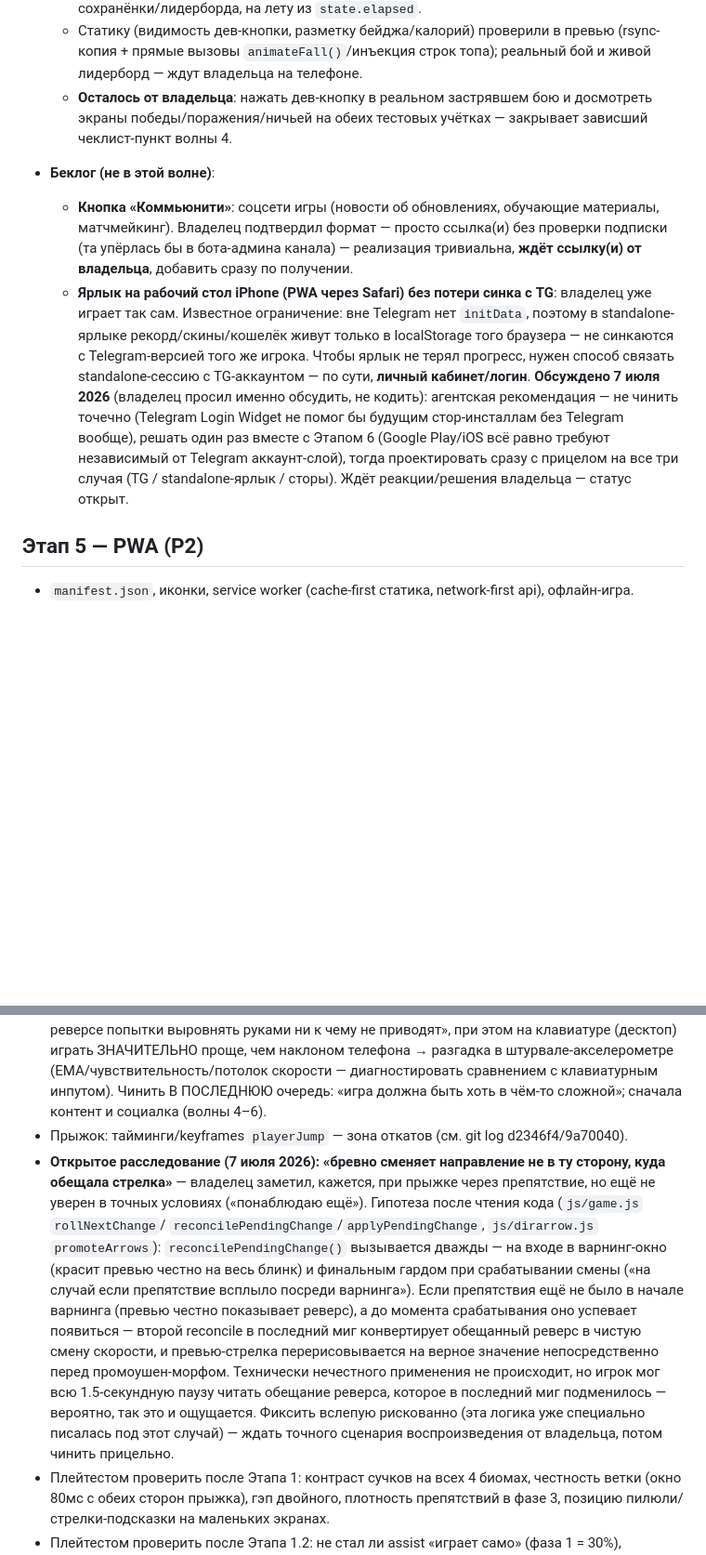
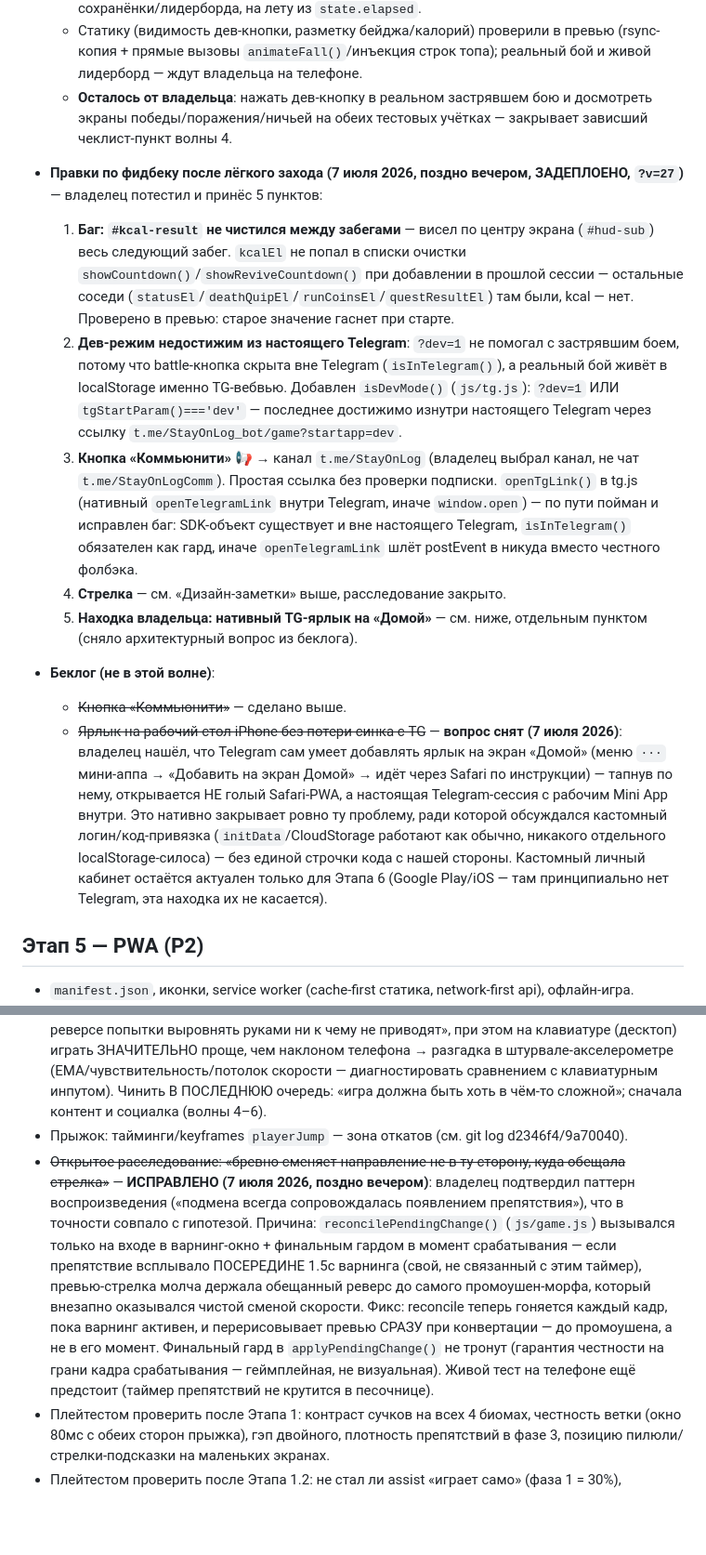
Before and after one commit to aramgab/stay-on-log, a Markdown page: docs/ROADMAP.md, 2 parts joined by grey strips. Shown at 93% size. GitHub-like rendering; blank space fills up the shorter version.

Commit message:
docs: зафиксировать фидбек-правки (?v=27) и закрыть 2 открытых пункта
Калории/дев-режим/коммьюнити/стрелка в ROADMAP; расследование бага
стрелки закрыто (владелец подтвердил гипотезу); беклог-пункт PWA-ярлыка
снят — Telegram сам умеет добавлять ярлык, открывающий настоящую
TG-сессию, кастомный логин остаётся актуален только для Этапа 6.

Co-Authored-By: Claude Sonnet 5 <noreply@anthropic.com>

```diff
--- a/docs/ROADMAP.md
+++ b/docs/ROADMAP.md
@@ -435,23 +435,41 @@
     досмотреть экраны победы/поражения/ничьей на обеих тестовых учётках — закрывает
     зависший чеклист-пункт волны 4.
 
+- **Правки по фидбеку после лёгкого захода (7 июля 2026, поздно вечером, ЗАДЕПЛОЕНО,
+  `?v=27`)** — владелец потестил и принёс 5 пунктов:
+  1. **Баг: `#kcal-result` не чистился между забегами** — висел по центру экрана
+     (`#hud-sub`) весь следующий забег. `kcalEl` не попал в списки очистки
+     `showCountdown()`/`showReviveCountdown()` при добавлении в прошлой сессии —
+     остальные соседи (`statusEl`/`deathQuipEl`/`runCoinsEl`/`questResultEl`) там
+     были, kcal — нет. Проверено в превью: старое значение гаснет при старте.
+  2. **Дев-режим недостижим из настоящего Telegram**: `?dev=1` не помогал с
+     застрявшим боем, потому что battle-кнопка скрыта вне Telegram
+     (`isInTelegram()`), а реальный бой живёт в localStorage именно TG-вебвью.
+     Добавлен `isDevMode()` (`js/tg.js`): `?dev=1` ИЛИ `tgStartParam()==='dev'` —
+     последнее достижимо изнутри настоящего Telegram через ссылку
+     `t.me/StayOnLog_bot/game?startapp=dev`.
+  3. **Кнопка «Коммьюнити» 📢** → канал `t.me/StayOnLog` (владелец выбрал канал,
+     не чат `t.me/StayOnLogComm`). Простая ссылка без проверки подписки.
+     `openTgLink()` в tg.js (нативный `openTelegramLink` внутри Telegram, иначе
+     `window.open`) — по пути пойман и исправлен баг: SDK-объект существует и вне
+     настоящего Telegram, `isInTelegram()` обязателен как гард, иначе
+     `openTelegramLink` шлёт postEvent в никуда вместо честного фолбэка.
+  4. **Стрелка** — см. «Дизайн-заметки» выше, расследование закрыто.
+  5. **Находка владельца: нативный TG-ярлык на «Домой»** — см. ниже, отдельным
+     пунктом (сняло архитектурный вопрос из беклога).
+
 - **Беклог (не в этой волне)**:
-  - **Кнопка «Коммьюнити»**: соцсети игры (новости об обновлениях, обучающие
-    материалы, матчмейкинг). Владелец подтвердил формат — просто ссылка(и) без
-    проверки подписки (та упёрлась бы в бота-админа канала) — реализация тривиальна,
-    **ждёт ссылку(и) от владельца**, добавить сразу по получении.
-  - **Ярлык на рабочий стол iPhone (PWA через Safari) без потери синка с TG**:
-    владелец уже играет так сам. Известное ограничение: вне Telegram нет
-    `initData`, поэтому в standalone-ярлыке рекорд/скины/кошелёк живут только в
-    localStorage того браузера — не синкаются с Telegram-версией того же
-    игрока. Чтобы ярлык не терял прогресс, нужен способ связать
-    standalone-сессию с TG-аккаунтом — по сути, **личный кабинет/логин**.
-    **Обсуждено 7 июля 2026** (владелец просил именно обсудить, не кодить):
-    агентская рекомендация — не чинить точечно (Telegram Login Widget не помог бы
-    будущим стор-инсталлам без Telegram вообще), решать один раз вместе с Этапом 6
-    (Google Play/iOS всё равно требуют независимый от Telegram аккаунт-слой), тогда
-    проектировать сразу с прицелом на все три случая (TG / standalone-ярлык / сторы).
-    Ждёт реакции/решения владельца — статус открыт.
+  - ~~Кнопка «Коммьюнити»~~ — сделано выше.
+  - ~~Ярлык на рабочий стол iPhone без потери синка с TG~~ — **вопрос снят
+    (7 июля 2026)**: владелец нашёл, что Telegram сам умеет добавлять ярлык на
+    экран «Домой» (меню `···` мини-аппа → «Добавить на экран Домой» → идёт через
+    Safari по инструкции) — тапнув по нему, открывается НЕ голый Safari-PWA, а
+    настоящая Telegram-сессия с рабочим Mini App внутри. Это нативно закрывает
+    ровно ту проблему, ради которой обсуждался кастомный логин/код-привязка
+    (`initData`/CloudStorage работают как обычно, никакого отдельного
+    localStorage-силоса) — без единой строчки кода с нашей стороны. Кастомный
+    личный кабинет остаётся актуален только для Этапа 6 (Google Play/iOS —
+    там принципиально нет Telegram, эта находка их не касается).
 
 ## Этап 5 — PWA (P2)
 - `manifest.json`, иконки, service worker (cache-first статика, network-first api), офлайн-игра.
@@ -489,23 +507,19 @@
   сравнением с клавиатурным инпутом). Чинить В ПОСЛЕДНЮЮ очередь: «игра должна быть
   хоть в чём-то сложной»; сначала контент и социалка (волны 4–6).
 - Прыжок: тайминги/keyframes `playerJump` — зона откатов (см. git log d2346f4/9a70040).
-- **Открытое расследование (7 июля 2026): «бревно сменяет направление не в ту
-  сторону, куда обещала стрелка»** — владелец заметил, кажется, при прыжке
-  через препятствие, но ещё не уверен в точных условиях («понаблюдаю ещё»).
-  Гипотеза после чтения кода (`js/game.js` `rollNextChange`/
-  `reconcilePendingChange`/`applyPendingChange`, `js/dirarrow.js`
-  `promoteArrows`): `reconcilePendingChange()` вызывается дважды — на входе в
-  варнинг-окно (красит превью честно на весь блинк) и финальным гардом при
-  срабатывании смены («на случай если препятствие всплыло посреди варнинга»).
-  Если препятствия ещё не было в начале варнинга (превью честно показывает
-  реверс), а до момента срабатывания оно успевает появиться — второй reconcile
-  в последний миг конвертирует обещанный реверс в чистую смену скорости, и
-  превью-стрелка перерисовывается на верное значение непосредственно перед
-  промоушен-морфом. Технически нечестного применения не происходит, но игрок
-  мог всю 1.5-секундную паузу читать обещание реверса, которое в последний миг
-  подменилось — вероятно, так это и ощущается. Фиксить вслепую рискованно (эта
-  логика уже специально писалась под этот случай) — ждать точного сценария
-  воспроизведения от владельца, потом чинить прицельно.
+- ~~Открытое расследование: «бревно сменяет направление не в ту сторону, куда
+  обещала стрелка»~~ — **ИСПРАВЛЕНО (7 июля 2026, поздно вечером)**: владелец
+  подтвердил паттерн воспроизведения («подмена всегда сопровождалась появлением
+  препятствия»), что в точности совпало с гипотезой. Причина: `reconcilePendingChange()`
+  (`js/game.js`) вызывался только на входе в варнинг-окно + финальным гардом в
+  момент срабатывания — если препятствие всплывало ПОСЕРЕДИНЕ 1.5с варнинга (свой,
+  не связанный с этим таймер), превью-стрелка молча держала обещанный реверс до
+  самого промоушен-морфа, который внезапно оказывался чистой сменой скорости.
+  Фикс: reconcile теперь гоняется каждый кадр, пока варнинг активен, и
+  перерисовывает превью СРАЗУ при конвертации — до промоушена, а не в его момент.
+  Финальный гард в `applyPendingChange()` не тронут (гарантия честности на грани
+  кадра срабатывания — геймплейная, не визуальная). Живой тест на телефоне ещё
+  предстоит (таймер препятствий не крутится в песочнице).
 - Плейтестом проверить после Этапа 1: контраст сучков на всех 4 биомах, честность ветки
   (окно 80мс с обеих сторон прыжка), гэп двойного, плотность препятствий в фазе 3,
   позицию пилюли/стрелки-подсказки на маленьких экранах.
```
